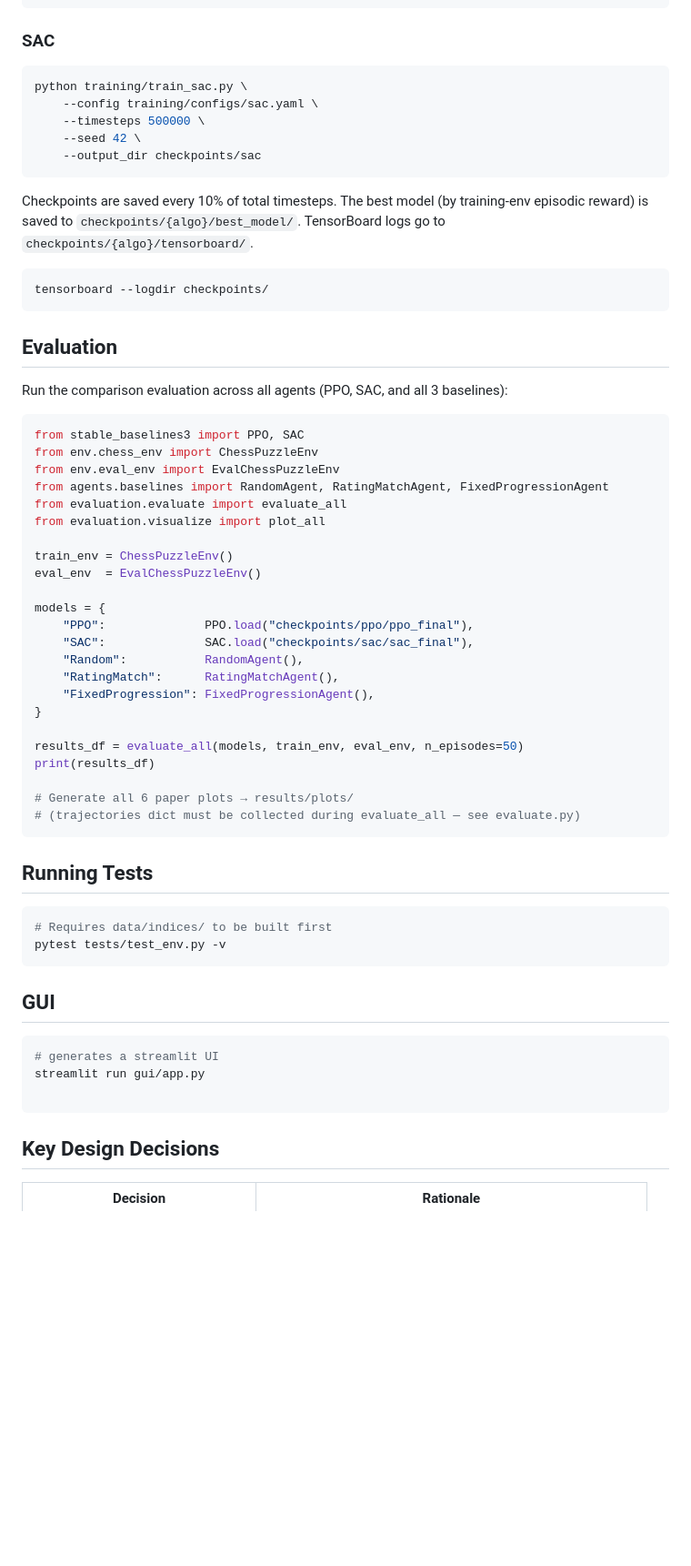
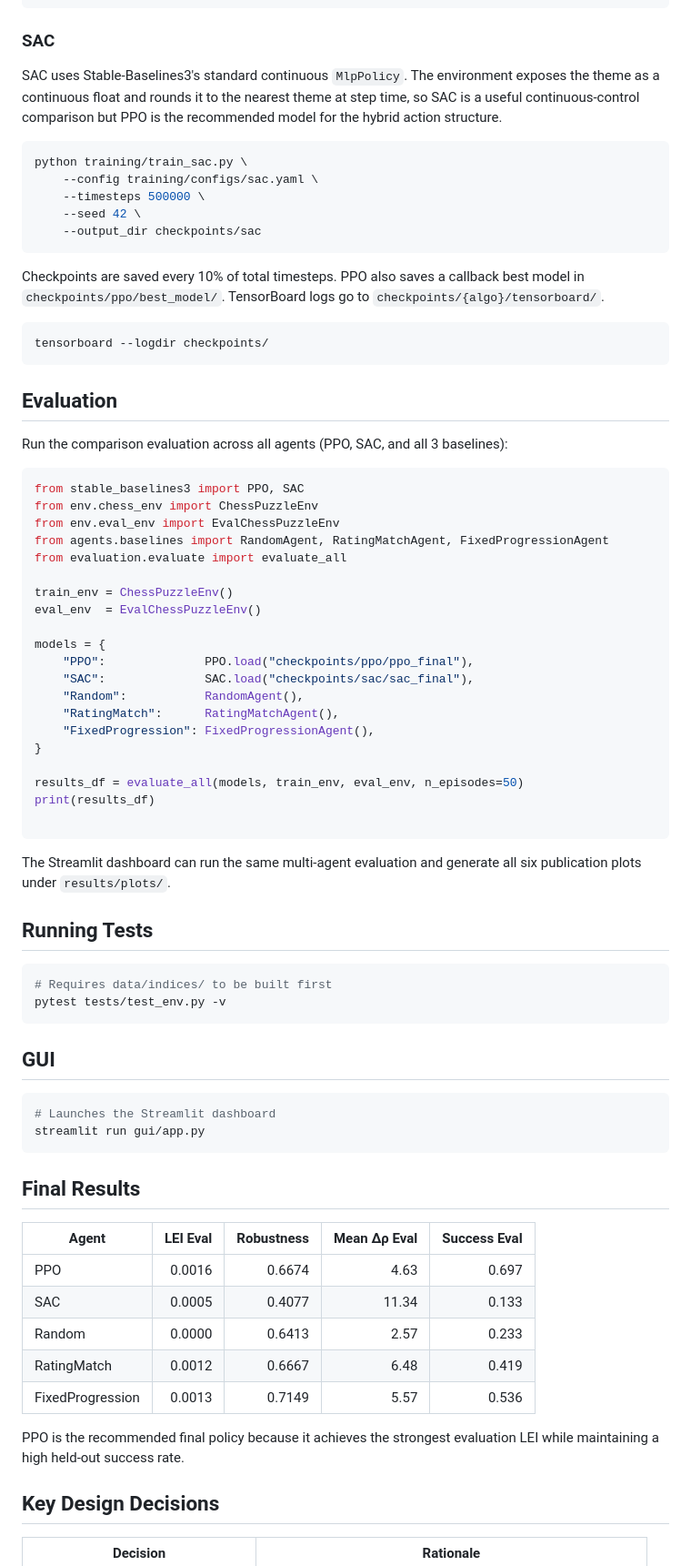
Before and after one commit to GOW444/Grandmaster-RL, a Markdown page: README.md, the part around one of its changes. Shown at 91% size. Rendered like a GitHub page; blank space fills up the shorter version.

````diff
--- a/README.md
+++ b/README.md
@@ -81,6 +82,8 @@ python training/train_ppo.py \
 
 ### SAC
 
+SAC uses Stable-Baselines3's standard continuous `MlpPolicy`. The environment exposes the theme as a continuous float and rounds it to the nearest theme at step time, so SAC is a useful continuous-control comparison but PPO is the recommended model for the hybrid action structure.
+
 ```bash
 python training/train_sac.py \
     --config training/configs/sac.yaml \
@@ -89,7 +92,7 @@ python training/train_sac.py \
     --output_dir checkpoints/sac
 ```
 
-Checkpoints are saved every 10% of total timesteps. The best model (by training-env episodic reward) is saved to `checkpoints/{algo}/best_model/`. TensorBoard logs go to `checkpoints/{algo}/tensorboard/`.
+Checkpoints are saved every 10% of total timesteps. PPO also saves a callback best model in `checkpoints/ppo/best_model/`. TensorBoard logs go to `checkpoints/{algo}/tensorboard/`.
 
 ```bash
 tensorboard --logdir checkpoints/
@@ -105,7 +108,6 @@ from env.chess_env import ChessPuzzleEnv
 from env.eval_env import EvalChessPuzzleEnv
 from agents.baselines import RandomAgent, RatingMatchAgent, FixedProgressionAgent
 from evaluation.evaluate import evaluate_all
-from evaluation.visualize import plot_all
 
 train_env = ChessPuzzleEnv()
 eval_env  = EvalChessPuzzleEnv()
@@ -121,21 +123,35 @@ models = {
 results_df = evaluate_all(models, train_env, eval_env, n_episodes=50)
 print(results_df)
 
-# Generate all 6 paper plots → results/plots/
-# (trajectories dict must be collected during evaluate_all — see evaluate.py)
 ```
+
+The Streamlit dashboard can run the same multi-agent evaluation and generate all six publication plots under `results/plots/`.
+
 ## Running Tests
 
 ```bash
 # Requires data/indices/ to be built first
 pytest tests/test_env.py -v
 ```
+
 ## GUI
 ```bash
-# generates a streamlit UI
+# Launches the Streamlit dashboard
 streamlit run gui/app.py
+```
 
-```
+## Final Results
+
+| Agent | LEI Eval | Robustness | Mean Δρ Eval | Success Eval |
+|---|---:|---:|---:|---:|
+| PPO | 0.0016 | 0.6674 | 4.63 | 0.697 |
+| SAC | 0.0005 | 0.4077 | 11.34 | 0.133 |
+| Random | 0.0000 | 0.6413 | 2.57 | 0.233 |
+| RatingMatch | 0.0012 | 0.6667 | 6.48 | 0.419 |
+| FixedProgression | 0.0013 | 0.7149 | 5.57 | 0.536 |
+
+PPO is the recommended final policy because it achieves the strongest evaluation LEI while maintaining a high held-out success rate.
+
 ## Key Design Decisions
 
 | Decision | Rationale |
````
Also changed, not shown: other parts of README.md (+4 -3 lines).
